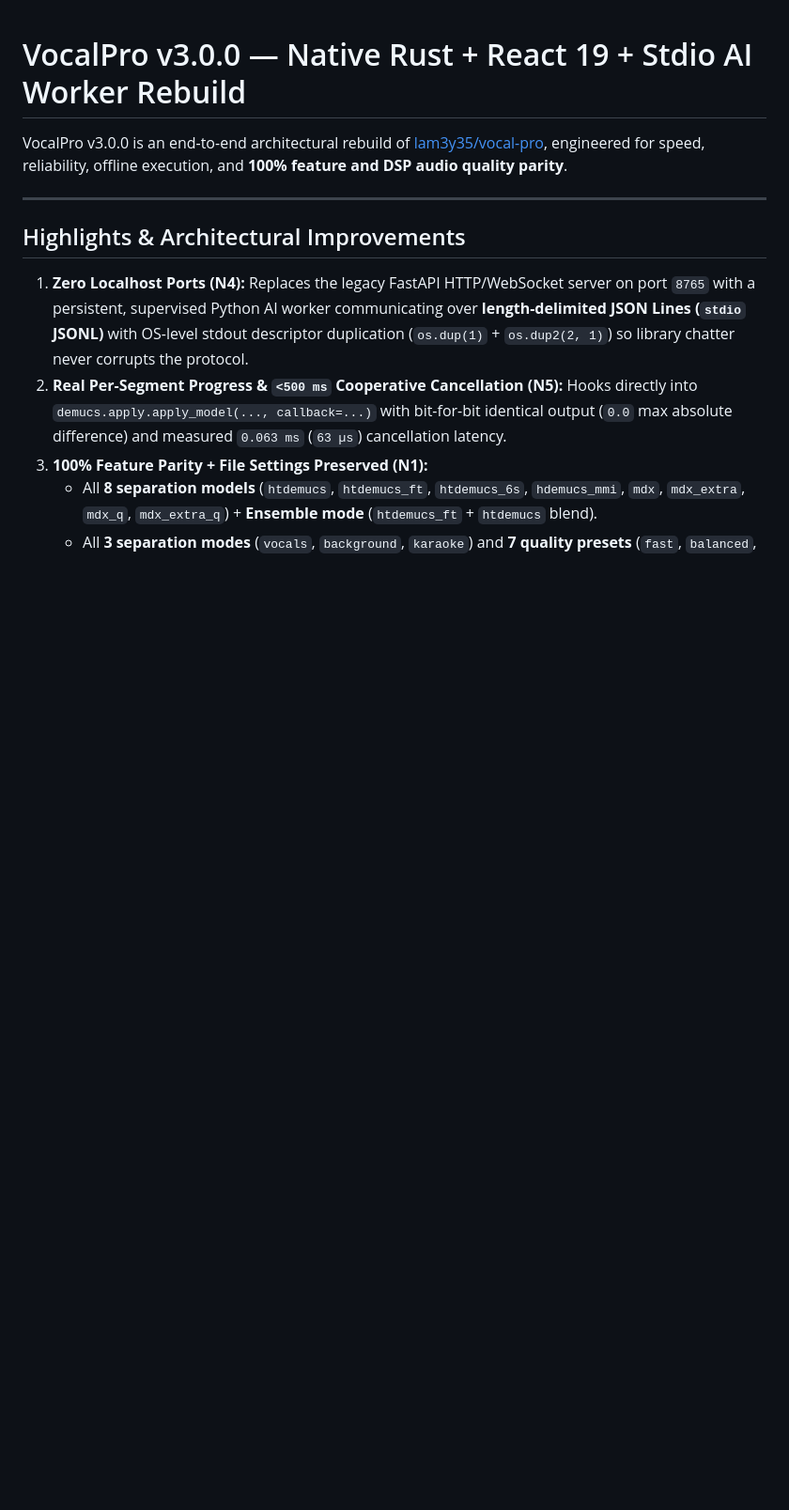
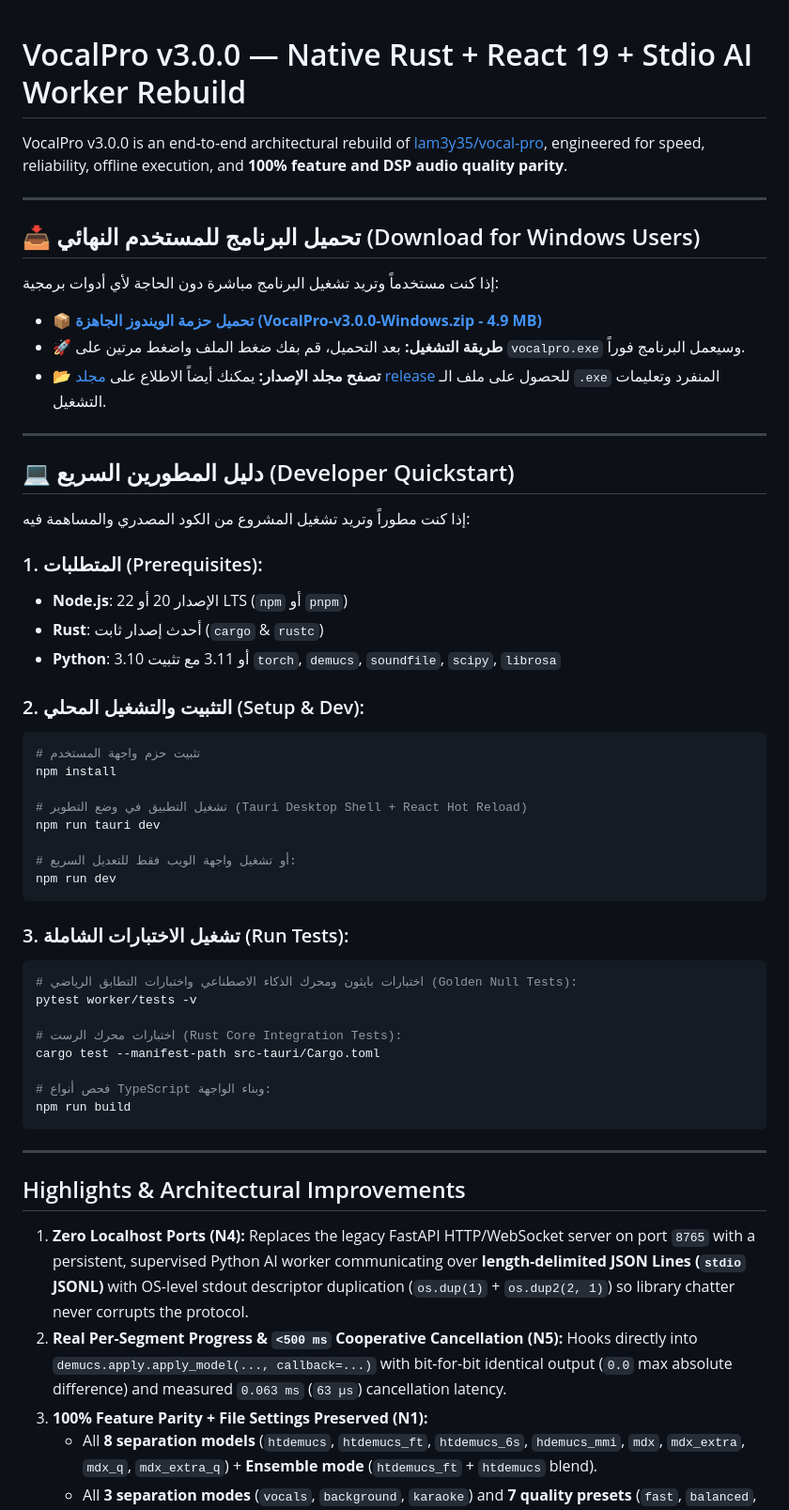
Before and after one commit to lam3y35/vocal-pro, a Markdown page: README.md, the part around the change. Shown at 94% size. GitHub-like rendering; blank space fills up the shorter version.

Commit message:
docs: add user download banner and developer quickstart to README

````diff
--- a/README.md
+++ b/README.md
@@ -1,6 +1,51 @@
 # VocalPro v3.0.0 — Native Rust + React 19 + Stdio AI Worker Rebuild
 
 VocalPro v3.0.0 is an end-to-end architectural rebuild of [lam3y35/vocal-pro](https://github.com/lam3y35/vocal-pro), engineered for speed, reliability, offline execution, and **100% feature and DSP audio quality parity**.
+
+---
+
+## 📥 تحميل البرنامج للمستخدم النهائي (Download for Windows Users)
+
+إذا كنت مستخدماً وتريد تشغيل البرنامج مباشرة دون الحاجة لأي أدوات برمجية:
+
+* 📦 **[تحميل حزمة الويندوز الجاهزة (VocalPro-v3.0.0-Windows.zip - 4.9 MB)](https://github.com/lam3y35/vocal-pro-rebuild/raw/main/release/VocalPro-v3.0.0-Windows.zip)**
+* 🚀 **طريقة التشغيل:** بعد التحميل، قم بفك ضغط الملف واضغط مرتين على `vocalpro.exe` وسيعمل البرنامج فوراً.
+* 📂 **تصفح مجلد الإصدار:** يمكنك أيضاً الاطلاع على [مجلد release](release/) للحصول على ملف الـ `.exe` المنفرد وتعليمات التشغيل.
+
+---
+
+## 💻 دليل المطورين السريع (Developer Quickstart)
+
+إذا كنت مطوراً وتريد تشغيل المشروع من الكود المصدري والمساهمة فيه:
+
+### 1. المتطلبات (Prerequisites):
+* **Node.js**: الإصدار 20 أو 22 LTS (`npm` أو `pnpm`)
+* **Rust**: أحدث إصدار ثابت (`cargo` & `rustc`)
+* **Python**: 3.10 أو 3.11 مع تثبيت `torch`, `demucs`, `soundfile`, `scipy`, `librosa`
+
+### 2. التثبيت والتشغيل المحلي (Setup & Dev):
+```bash
+# تثبيت حزم واجهة المستخدم
+npm install
+
+# تشغيل التطبيق في وضع التطوير (Tauri Desktop Shell + React Hot Reload)
+npm run tauri dev
+
+# أو تشغيل واجهة الويب فقط للتعديل السريع:
+npm run dev
+```
+
+### 3. تشغيل الاختبارات الشاملة (Run Tests):
+```bash
+# اختبارات بايثون ومحرك الذكاء الاصطناعي واختبارات التطابق الرياضي (Golden Null Tests):
+pytest worker/tests -v
+
+# اختبارات محرك الرست (Rust Core Integration Tests):
+cargo test --manifest-path src-tauri/Cargo.toml
+
+# فحص أنواع TypeScript وبناء الواجهة:
+npm run build
+```
 
 ---
 
````
